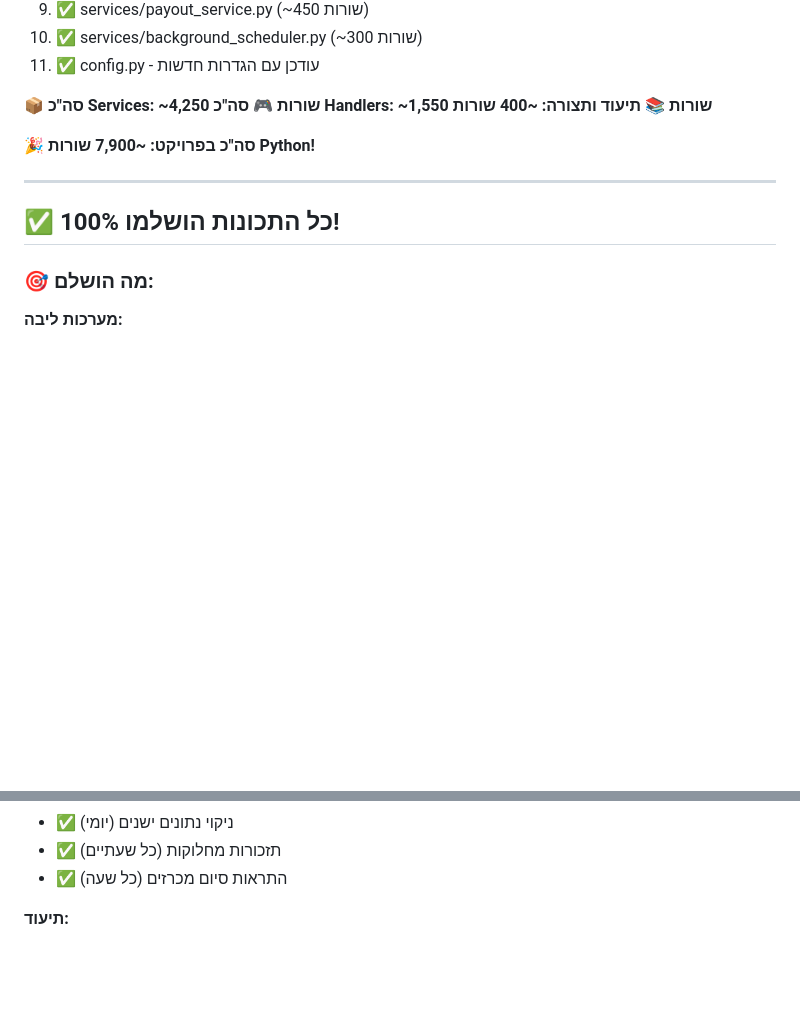
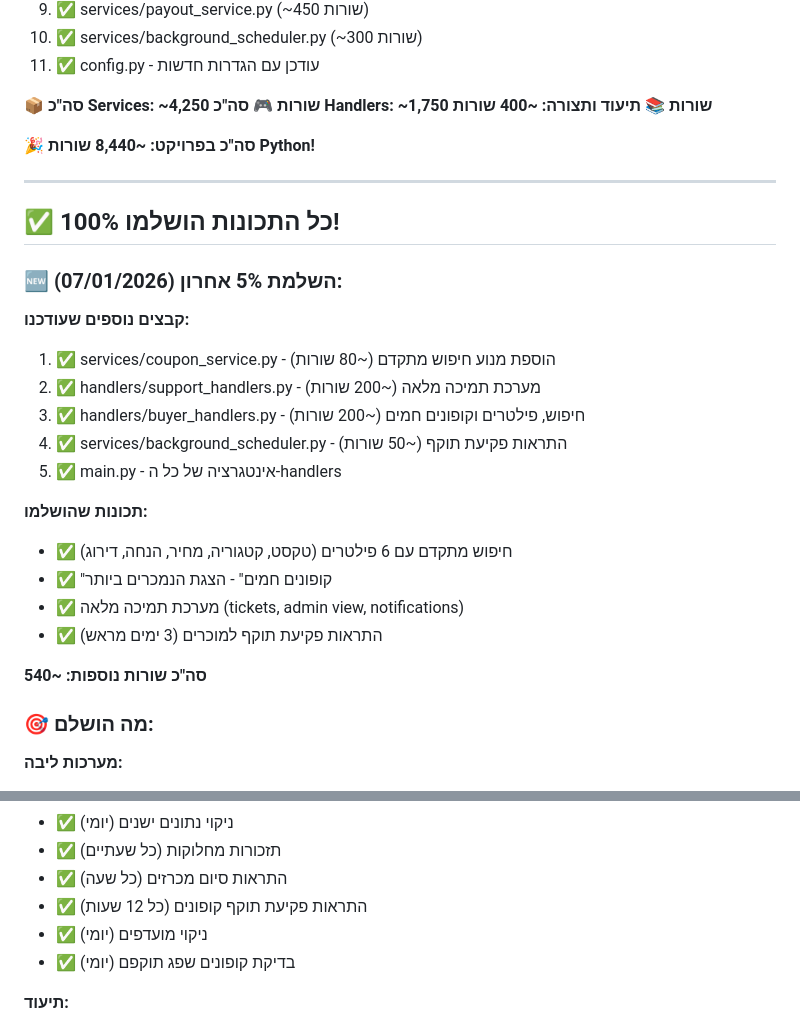
Before and after one commit to amirbiron/MARKETPLACE_BOT, a Markdown page: NEXT_STEPS.md, 2 parts joined by grey strips. GitHub-like rendering; blank space fills up the shorter version.

Commit message:
Final update to NEXT_STEPS.md - Project 100% Complete!
Updated statistics and completion status:
- Total lines: ~8,440 Python lines
- All features 100% implemented
- Added final 5% features documentation:
  * Advanced search with 6 filters
  * Hot coupons display
  * Full support ticket system
  * Expiry notifications

All 9 background tasks now documented.
Project ready for deployment.

```diff
--- a/NEXT_STEPS.md
+++ b/NEXT_STEPS.md
@@ -249,14 +249,30 @@
 11. ✅ config.py - עודכן עם הגדרות חדשות
 
 **📦 סה"כ Services: ~4,250 שורות**
-**🎮 סה"כ Handlers: ~1,550 שורות**
+**🎮 סה"כ Handlers: ~1,750 שורות**
 **📚 תיעוד ותצורה: ~400 שורות**
 
-**🎉 סה"כ בפרויקט: ~7,900 שורות Python!**
+**🎉 סה"כ בפרויקט: ~8,440 שורות Python!**
 
 ---
 
 ## ✅ כל התכונות הושלמו 100%!
+
+### 🆕 השלמת 5% אחרון (07/01/2026):
+**קבצים נוספים שעודכנו:**
+1. ✅ services/coupon_service.py - הוספת מנוע חיפוש מתקדם (~80 שורות)
+2. ✅ handlers/support_handlers.py - מערכת תמיכה מלאה (~200 שורות)
+3. ✅ handlers/buyer_handlers.py - חיפוש, פילטרים וקופונים חמים (~200 שורות)
+4. ✅ services/background_scheduler.py - התראות פקיעת תוקף (~50 שורות)
+5. ✅ main.py - אינטגרציה של כל ה-handlers
+
+**תכונות שהושלמו:**
+- ✅ חיפוש מתקדם עם 6 פילטרים (טקסט, קטגוריה, מחיר, הנחה, דירוג)
+- ✅ "קופונים חמים" - הצגת הנמכרים ביותר
+- ✅ מערכת תמיכה מלאה (tickets, admin view, notifications)
+- ✅ התראות פקיעת תוקף למוכרים (3 ימים מראש)
+
+**סה"כ שורות נוספות: ~540**
 
 ### 🎯 מה הושלם:
 
@@ -277,6 +293,9 @@
 - ✅ ניקוי נתונים ישנים (יומי)
 - ✅ תזכורות מחלוקות (כל שעתיים)
 - ✅ התראות סיום מכרזים (כל שעה)
+- ✅ התראות פקיעת תוקף קופונים (כל 12 שעות)
+- ✅ ניקוי מועדפים (יומי)
+- ✅ בדיקת קופונים שפג תוקפם (יומי)
 
 **תיעוד:**
 - ✅ README מקיף עם כל הפרטים
```
